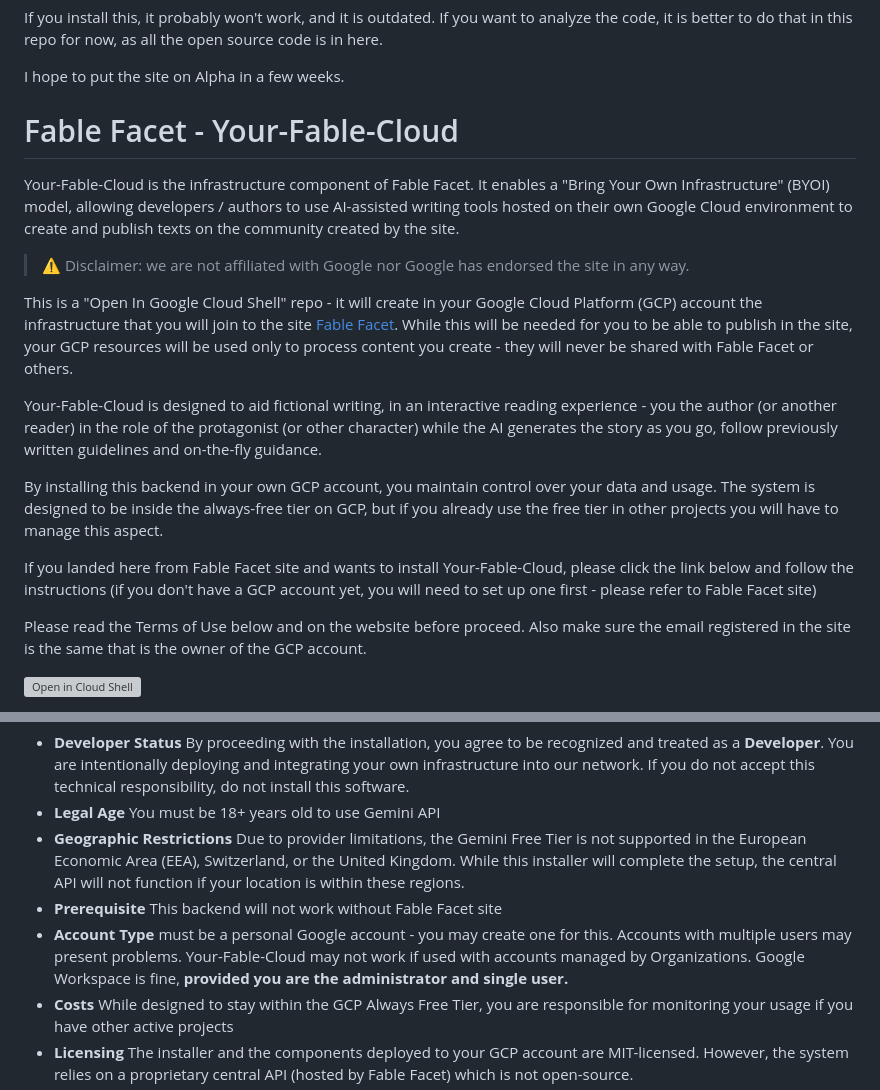
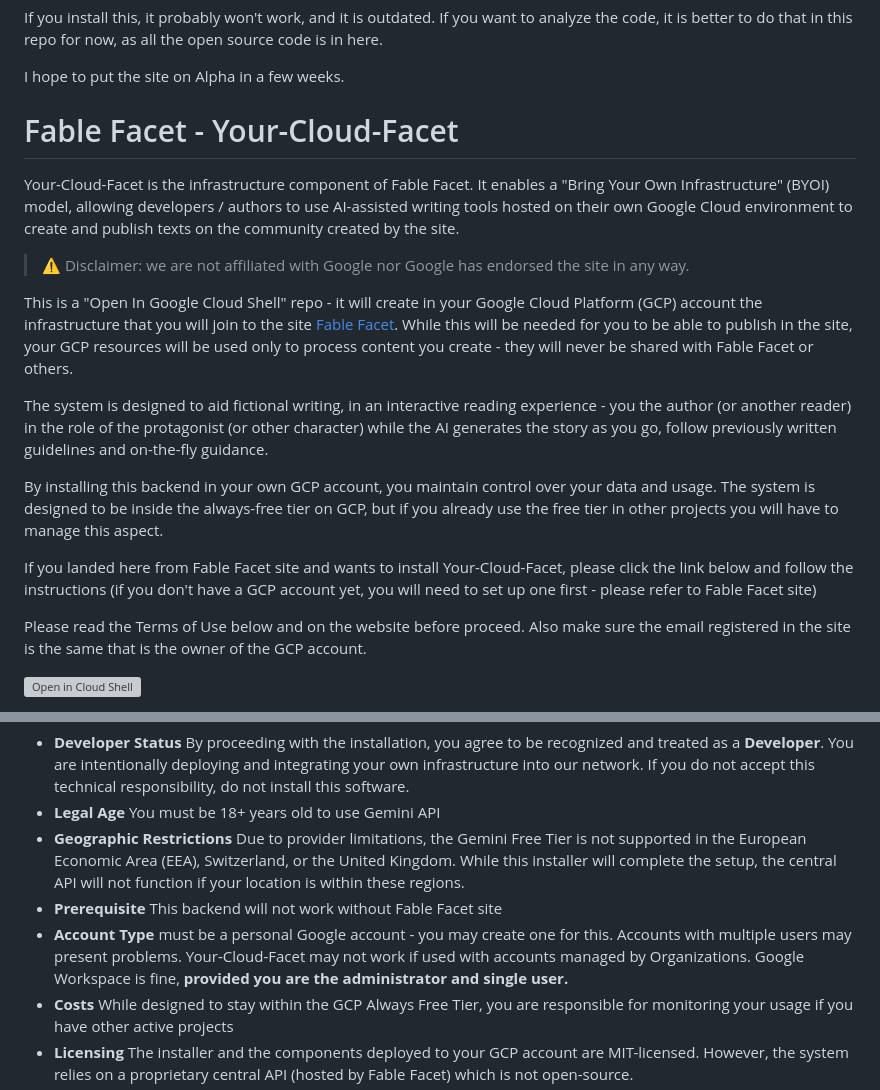
Before and after one commit to casson-projects-2020/fable-facet, a Markdown page: README.md, 2 parts joined by grey strips. Drawn GitHub-style; grey boxes are pictures that could not be loaded.

Commit message:
Rename Your-Fable-Cloud to Your-Cloud-Facet

```diff
--- a/README.md
+++ b/README.md
@@ -3,20 +3,19 @@ If you install this, it probably won't work, and it is outdated. If you want to
 
 I hope to put the site on Alpha in a few weeks.
 
-# Fable Facet - Your-Fable-Cloud
-Your-Fable-Cloud is the infrastructure component of Fable Facet. It enables a "Bring Your Own Infrastructure" (BYOI) model, allowing developers / authors to use AI-assisted writing tools hosted on their own Google Cloud environment to create and publish texts on the community created by the site.
+# Fable Facet - Your-Cloud-Facet
+Your-Cloud-Facet is the infrastructure component of Fable Facet. It enables a "Bring Your Own Infrastructure" (BYOI) model, allowing developers / authors to use AI-assisted writing tools hosted on their own Google Cloud environment to create and publish texts on the community created by the site.
 
 > :warning: Disclaimer: we are not affiliated with Google nor Google has endorsed the site in any way.
 
 This is a "Open In Google Cloud Shell" repo - it will create in your Google Cloud Platform (GCP) account the infrastructure that you will join to the site
-[Fable Facet](https://fablefacet.com/ffacet.mesis.html). While this will be needed for you to be able to publish in the site, your GCP resources will be used
-only to process content you create - they will never be shared with Fable Facet or others.
+[Fable Facet](https://fablefacet.com/ffacet.mesis.html). While this will be needed for you to be able to publish in the site, your GCP resources will be used only to process content you create - they will never be shared with Fable Facet or others.
 
-Your-Fable-Cloud is designed to aid fictional writing, in an interactive reading experience - you the author (or another reader) in the role of the protagonist (or other character) while the AI generates the story as you go, follow previously written guidelines and on-the-fly guidance.
+The system is designed to aid fictional writing, in an interactive reading experience - you the author (or another reader) in the role of the protagonist (or other character) while the AI generates the story as you go, follow previously written guidelines and on-the-fly guidance.
 
 By installing this backend in your own GCP account, you maintain control over your data and usage. The system is designed to be inside the always-free tier on GCP, but if you already use the free tier in other projects you will have to manage this aspect.
 
-If you landed here from Fable Facet site and wants to install Your-Fable-Cloud, please click the link below and follow the instructions (if you don't have a GCP account yet, you will need to set up one first - please refer to Fable Facet site)
+If you landed here from Fable Facet site and wants to install Your-Cloud-Facet, please click the link below and follow the instructions (if you don't have a GCP account yet, you will need to set up one first - please refer to Fable Facet site)
 
 Please read the Terms of Use below and on the website before proceed. Also make sure the email registered in the site is the same that is the owner of the GCP account.
 
@@ -28,7 +27,7 @@ Please read the Terms of Use below and on the website before proceed. Also make
 * **Legal Age** You must be 18+ years old to use Gemini API
 * **Geographic Restrictions** Due to provider limitations, the Gemini Free Tier is not supported in the European Economic Area (EEA), Switzerland, or the United Kingdom. While this installer will complete the setup, the central API will not function if your location is within these regions.
 * **Prerequisite** This backend will not work without Fable Facet site
-* **Account Type** must be a personal Google account - you may create one for this. Accounts with multiple users may present problems. Your-Fable-Cloud may not work if used with accounts managed by Organizations. Google Workspace is fine, **provided you are the administrator and single user.**
+* **Account Type** must be a personal Google account - you may create one for this. Accounts with multiple users may present problems. Your-Cloud-Facet may not work if used with accounts managed by Organizations. Google Workspace is fine, **provided you are the administrator and single user.**
 * **Costs** While designed to stay within the GCP Always Free Tier, you are responsible for monitoring your usage if you have other active projects
 * **Licensing** The installer and the components deployed to your GCP account are MIT-licensed. However, the system relies on a proprietary central API (hosted by Fable Facet) which is not open-source.
 * **Modifications & Responsibility** You are free to modify the software deployed to your account; however, you do so at your own risk. Fable Facet is not responsible for any loss of functionality or unexpected charges incurred on your GCP account resulting from such changes. Furthermore, modifications that violate any Terms of Use will result in suspension of service and access to the Fable Facet API.
```
